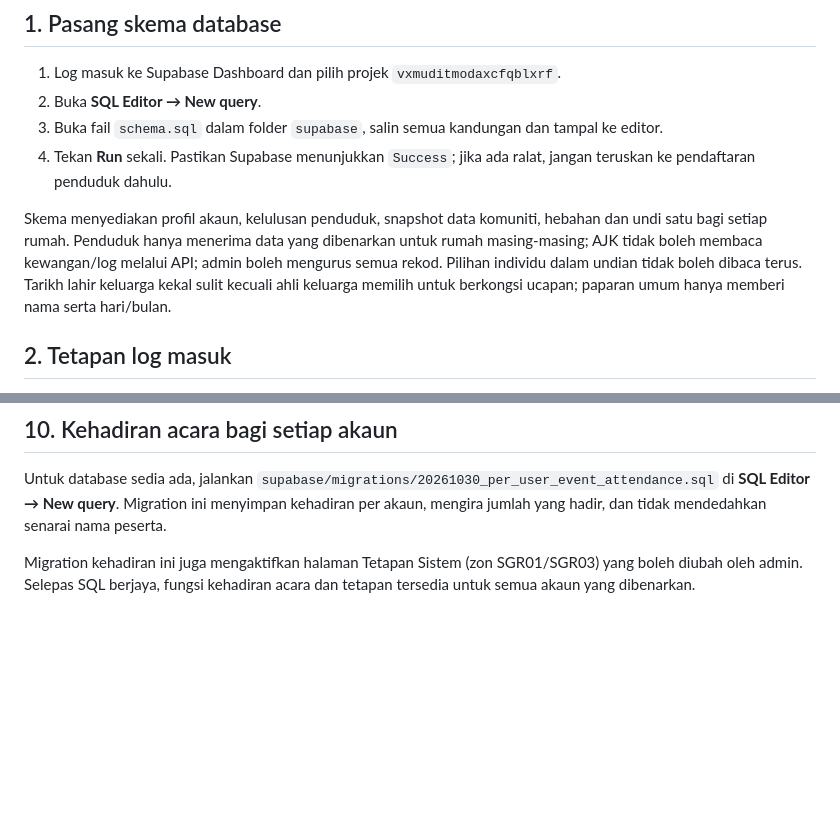
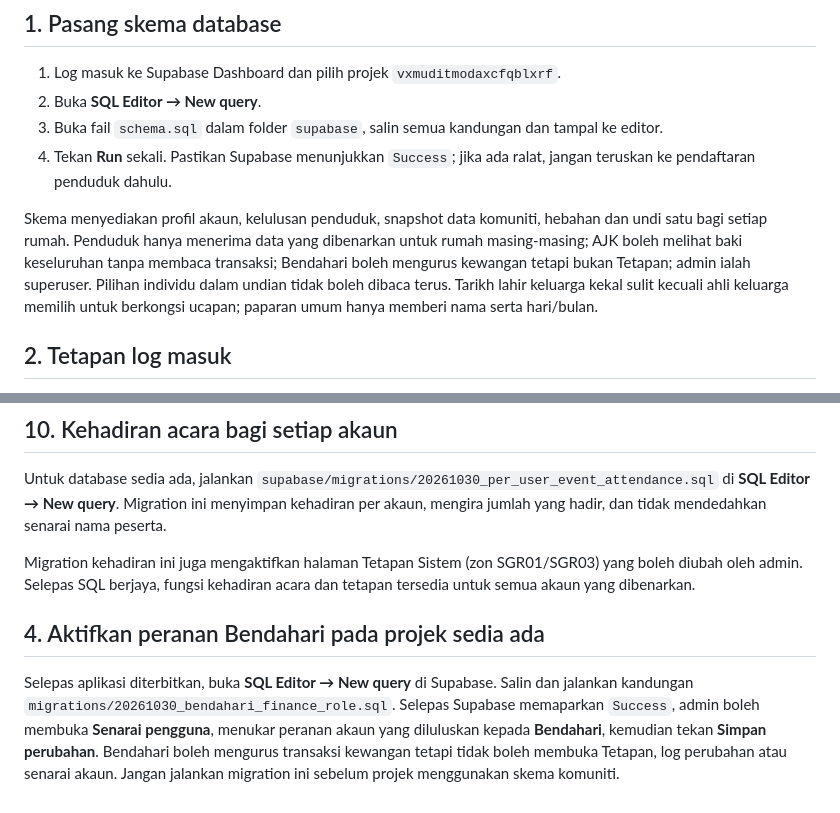
Before and after one commit to impiria29-ai/impiria29-kita, a Markdown page: supabase/SETUP.md, 2 parts joined by grey strips. GitHub-like rendering; blank space fills up the shorter version.

Commit message:
Terangkan cara mengaktifkan peranan Bendahari

```diff
--- a/supabase/SETUP.md
+++ b/supabase/SETUP.md
@@ -9,7 +9,7 @@ Frontend login menggunakan Supabase Auth dan publishable key. Tiada secret key a
 3. Buka fail `schema.sql` dalam folder `supabase`, salin semua kandungan dan tampal ke editor.
 4. Tekan **Run** sekali. Pastikan Supabase menunjukkan `Success`; jika ada ralat, jangan teruskan ke pendaftaran penduduk dahulu.
 
-Skema menyediakan profil akaun, kelulusan penduduk, snapshot data komuniti, hebahan dan undi satu bagi setiap rumah. Penduduk hanya menerima data yang dibenarkan untuk rumah masing-masing; AJK tidak boleh membaca kewangan/log melalui API; admin boleh mengurus semua rekod. Pilihan individu dalam undian tidak boleh dibaca terus. Tarikh lahir keluarga kekal sulit kecuali ahli keluarga memilih untuk berkongsi ucapan; paparan umum hanya memberi nama serta hari/bulan.
+Skema menyediakan profil akaun, kelulusan penduduk, snapshot data komuniti, hebahan dan undi satu bagi setiap rumah. Penduduk hanya menerima data yang dibenarkan untuk rumah masing-masing; AJK boleh melihat baki keseluruhan tanpa membaca transaksi; Bendahari boleh mengurus kewangan tetapi bukan Tetapan; admin ialah superuser. Pilihan individu dalam undian tidak boleh dibaca terus. Tarikh lahir keluarga kekal sulit kecuali ahli keluarga memilih untuk berkongsi ucapan; paparan umum hanya memberi nama serta hari/bulan.
 
 ## 2. Tetapan log masuk
 
@@ -72,3 +72,8 @@ Untuk database sedia ada, jalankan `supabase/migrations/20261030_dashboard_publi
 Untuk database sedia ada, jalankan `supabase/migrations/20261030_per_user_event_attendance.sql` di **SQL Editor → New query**. Migration ini menyimpan kehadiran per akaun, mengira jumlah yang hadir, dan tidak mendedahkan senarai nama peserta.
 
 Migration kehadiran ini juga mengaktifkan halaman Tetapan Sistem (zon SGR01/SGR03) yang boleh diubah oleh admin. Selepas SQL berjaya, fungsi kehadiran acara dan tetapan tersedia untuk semua akaun yang dibenarkan.
+
+
+## 4. Aktifkan peranan Bendahari pada projek sedia ada
+
+Selepas aplikasi diterbitkan, buka **SQL Editor → New query** di Supabase. Salin dan jalankan kandungan `migrations/20261030_bendahari_finance_role.sql`. Selepas Supabase memaparkan `Success`, admin boleh membuka **Senarai pengguna**, menukar peranan akaun yang diluluskan kepada **Bendahari**, kemudian tekan **Simpan perubahan**. Bendahari boleh mengurus transaksi kewangan tetapi tidak boleh membuka Tetapan, log perubahan atau senarai akaun. Jangan jalankan migration ini sebelum projek menggunakan skema komuniti.
```
